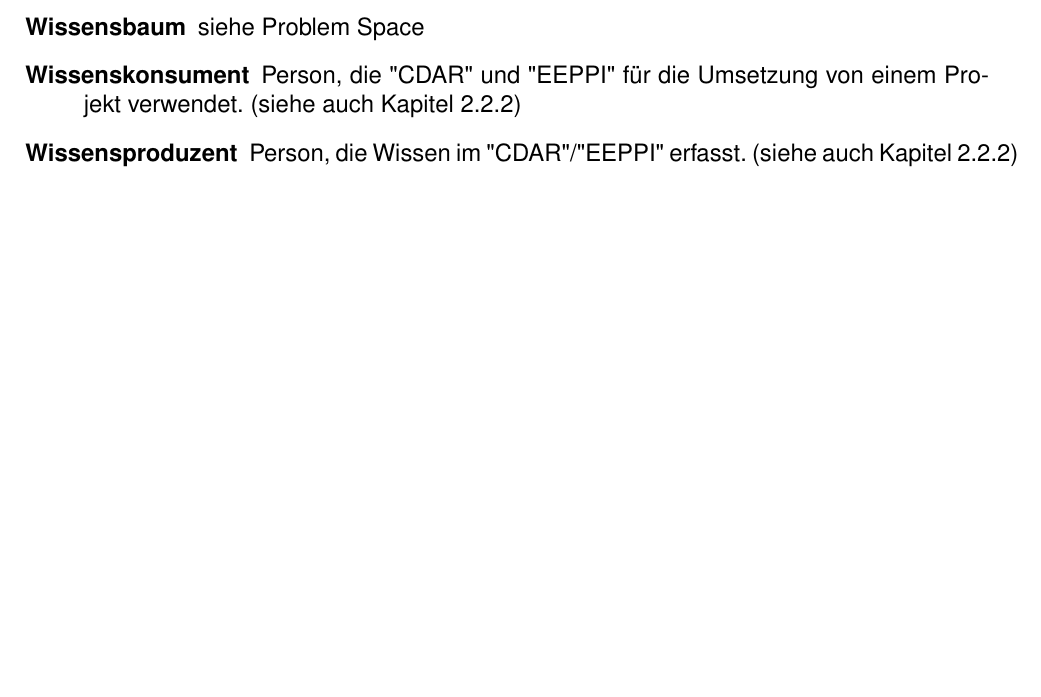
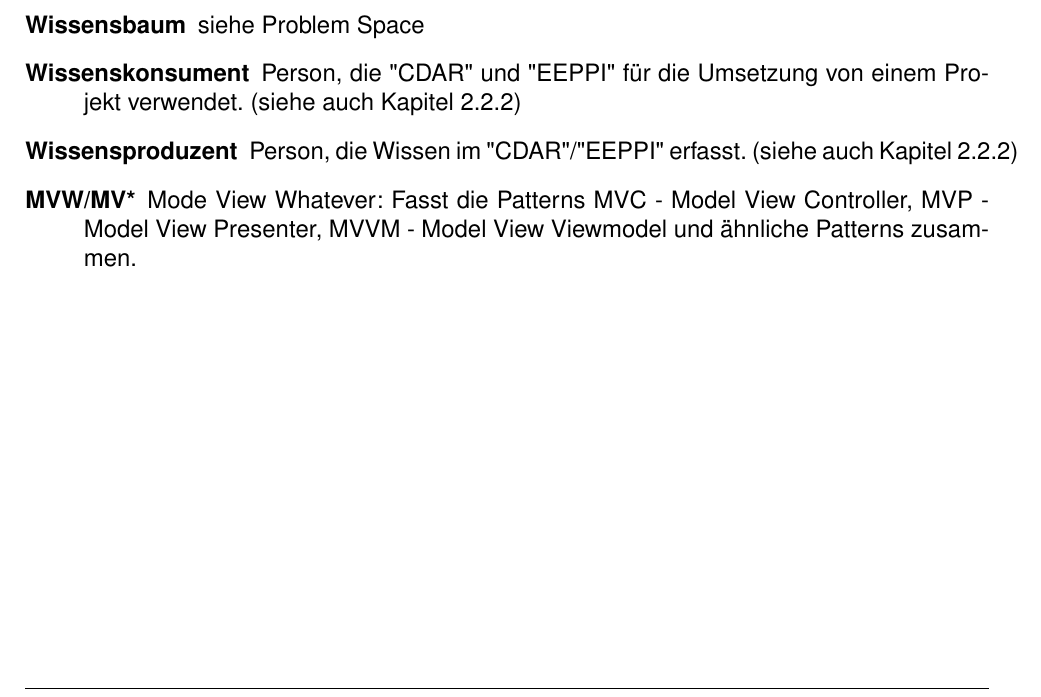
Before and after one commit to moonline/HSR.BA.Documentation, a LaTeX document (BA Entwurfsentscheidungen als Projektplanungsinstrument EEPPI - Laurin Murer, Tobias Blaser.tex, which reads glossary.tex): part of page 30 of 41, cut so that both start at the same text, the shorter picture padded with empty space. Compiled offline with pdfLaTeX.

Commit message:
Add MVW to glossary

```diff
--- a/glossary.tex
+++ b/glossary.tex
@@ -13,4 +13,5 @@
 		\item[Wissensbaum]{siehe Problem Space}
 		\item[Wissenskonsument]{Person, die \cdar\ und \eeppi\ für die Umsetzung von einem Projekt verwendet. (siehe auch Kapitel~\ref{userstoryDefinitions})}
 		\item[Wissensproduzent]{Person, die Wissen im \cdar/\eeppi\ erfasst. (siehe auch Kapitel~\ref{userstoryDefinitions})}
+		\item[MVW/MV*] Mode View Whatever: Fasst die Patterns MVC - Model View Controller, MVP - Model View Presenter, MVVM - Model View Viewmodel und ähnliche Patterns zusammen.
 	\end{description}
```
